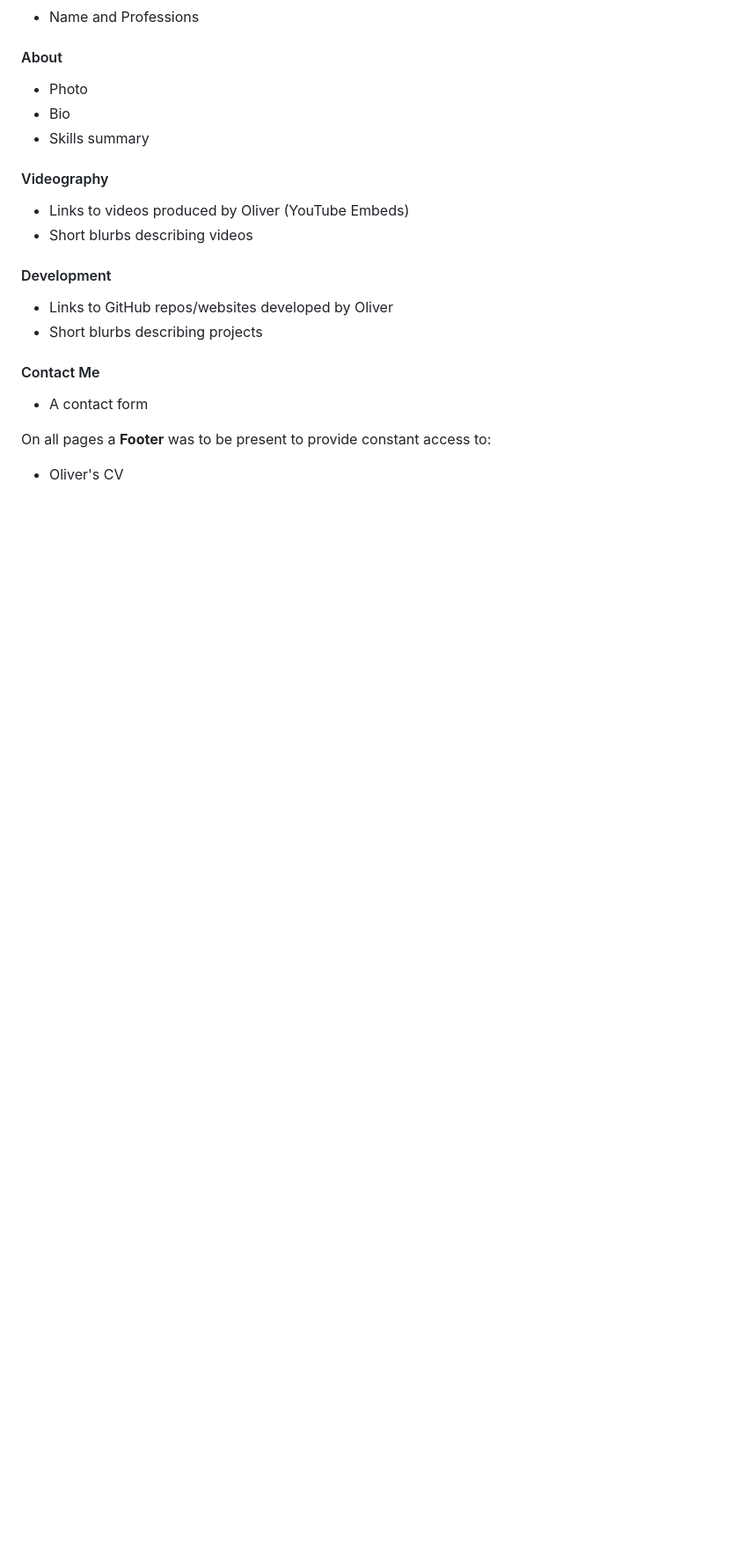
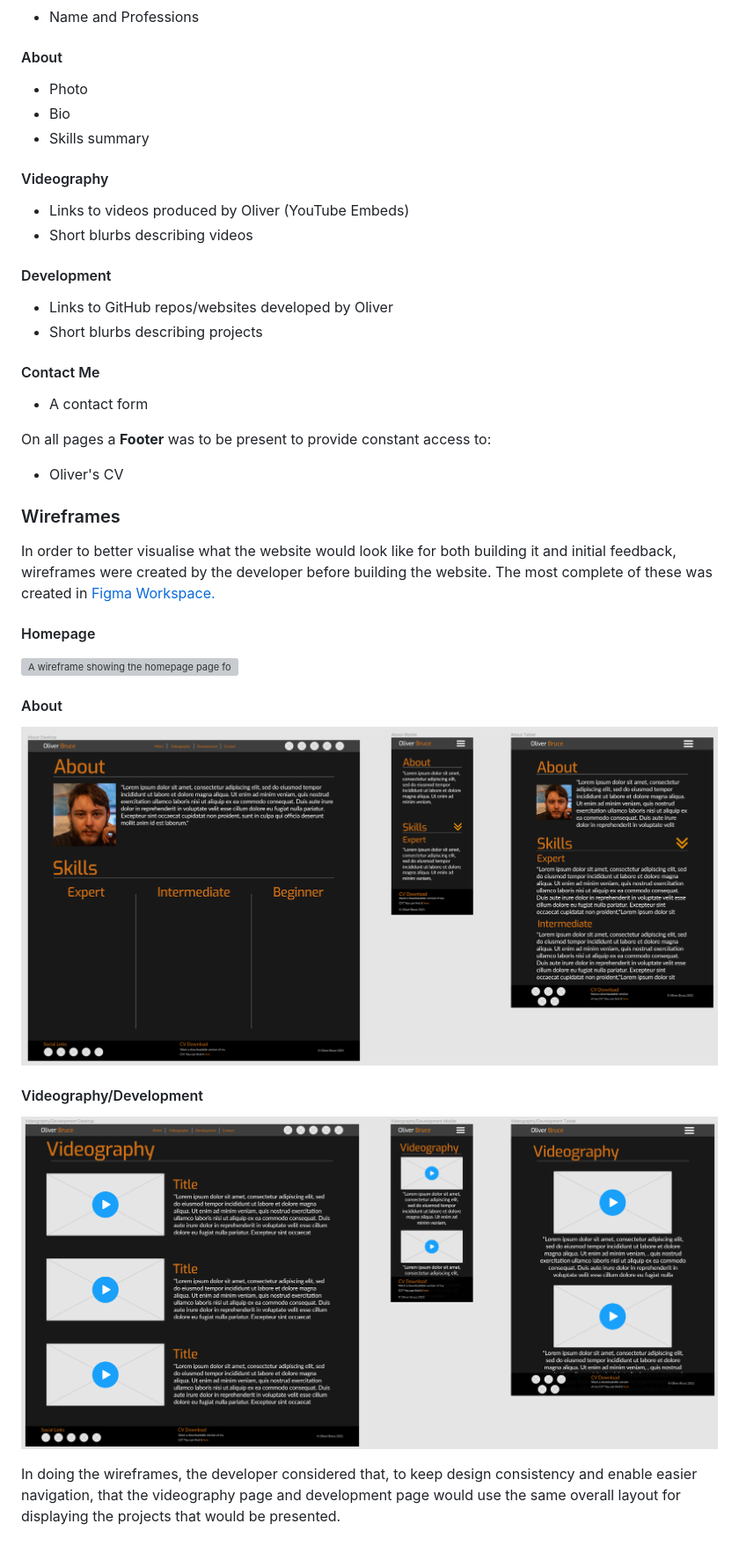
Before and after one commit to ollie-bruce/ms1-portfolio, a Markdown page: README.md, the part around the change. Shown: that part at 88% size. Drawn GitHub-style; pictures changed too: assets/readme-images/about.png (added), assets/readme-images/videography.png (added); blank space fills up the shorter version; grey boxes are pictures that could not be loaded.

Commit message:
Add Wireframes section to README.md and accompanying images

```diff
--- a/README.md
+++ b/README.md
@@ -99,3 +99,21 @@ As such, a **structure** was then decided upon for the website:
 On all pages a **Footer** was to be present to provide constant access to:
 
 * Oliver's CV
+
+### Wireframes
+
+In order to better visualise what the website would look like for both building it and initial feedback, wireframes were created by the developer before building the website. The most complete of these was created in [Figma Workspace.](https://www.figma.com/file/EvvQTNHQmvHxHteGiUXKtr/Milestone-Project-1-Portfolio-Website?node-id=0%3A1)
+
+#### Homepage
+
+![A wireframe showing the homepage page for desktop, mobile, and tablet](assets/readme-images/homepage.png)
+
+#### About
+
+![A wireframe showing the about page for desktop, mobile, and tablet](assets/readme-images/about.png)
+
+#### Videography/Development
+
+![A wireframe showing the videography and development page for desktop, mobile, and tablet](assets/readme-images/videography.png)
+
+In doing the wireframes, the developer considered that, to keep design consistency and enable easier navigation, that the videography page and development page would use the same overall layout for displaying the projects that would be presented.
```
Also changed, not shown: 1 other file.
